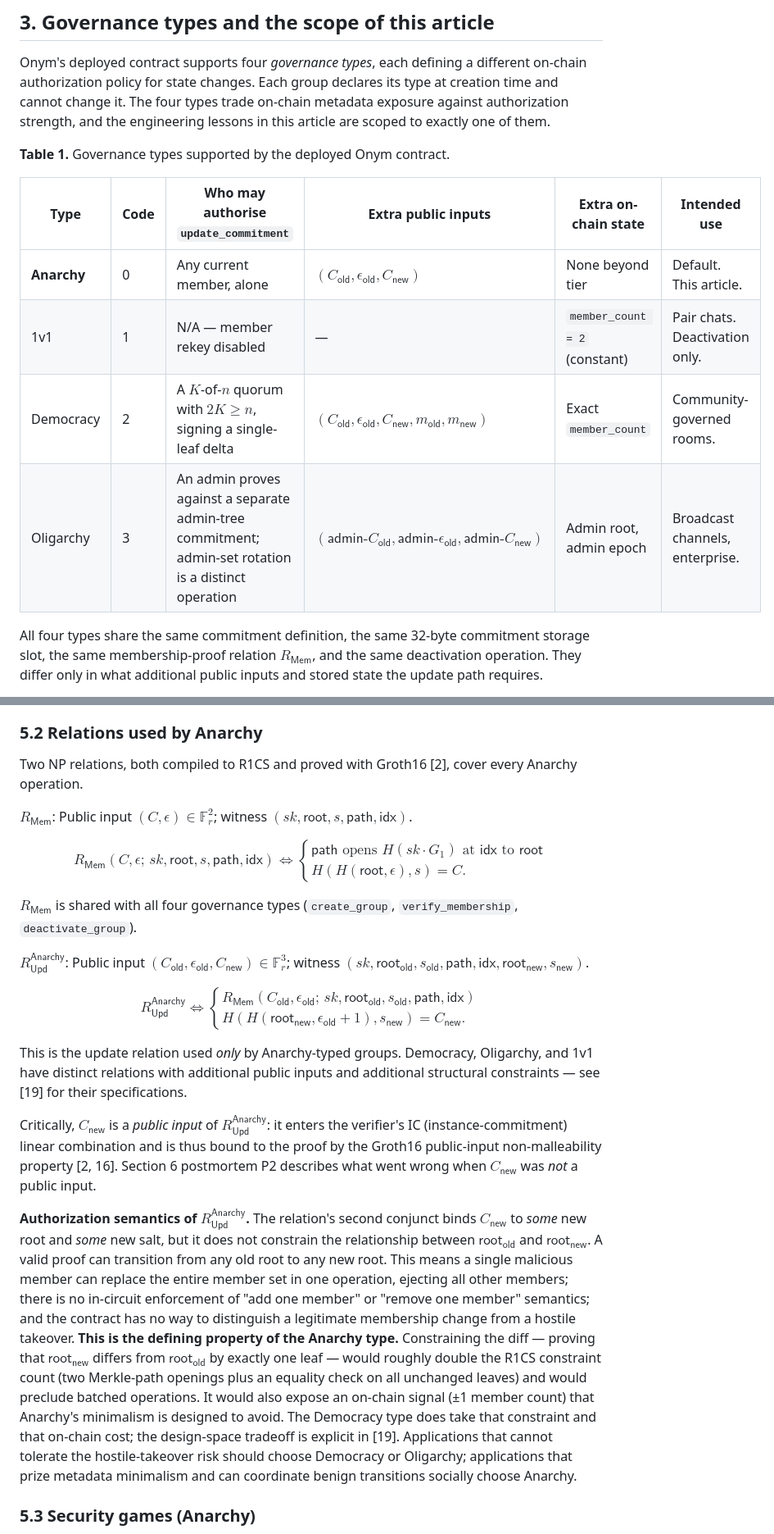
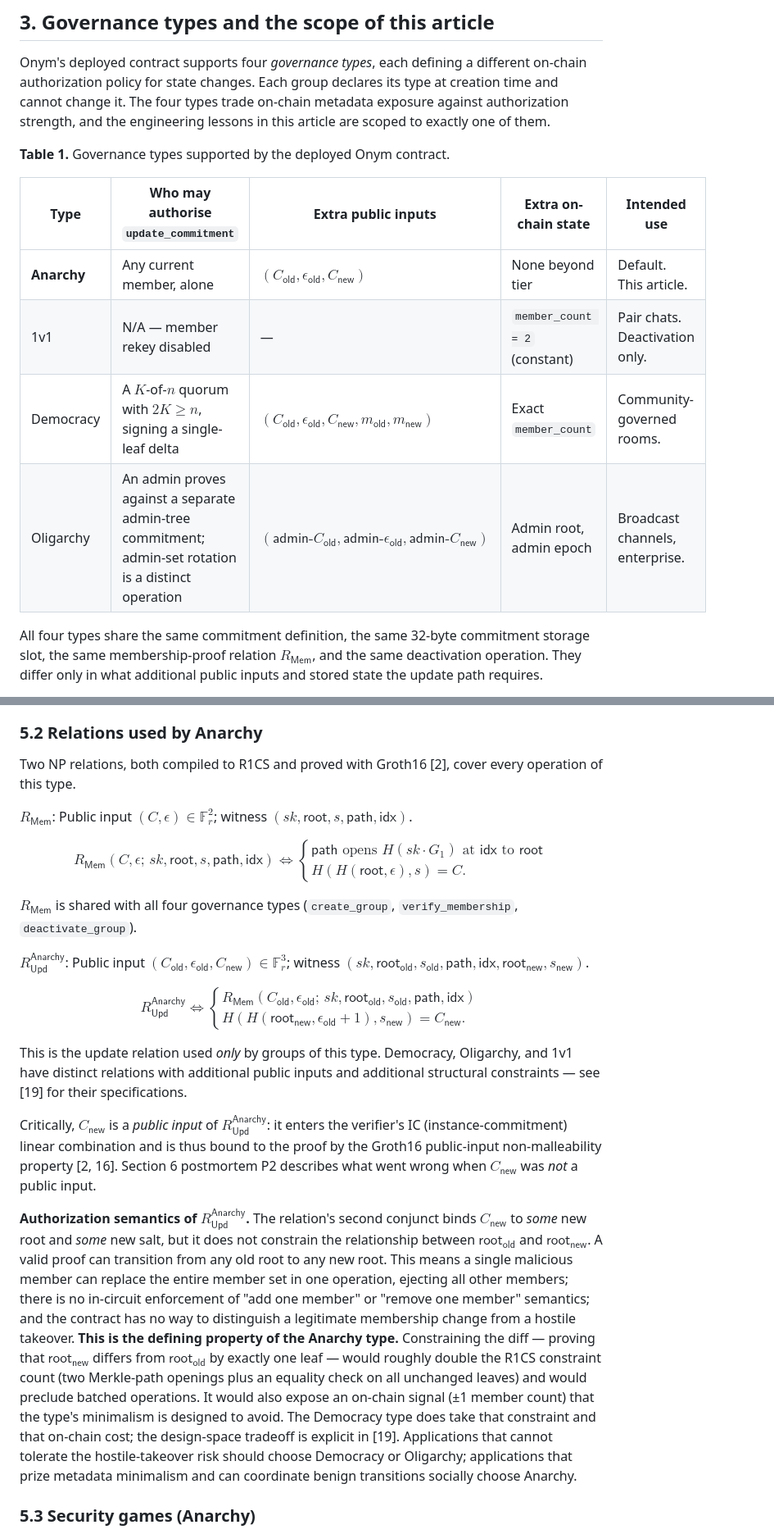
Before and after one commit to rinat-enikeev/stellar-mls, a Markdown page: docs/paper/09-rewrite.md, 2 parts joined by grey strips. Shown at 82% size. Drawn GitHub-style.

```diff
--- a/docs/paper/09-rewrite.md
+++ b/docs/paper/09-rewrite.md
@@ -46,12 +46,12 @@ Onym's deployed contract supports four *governance types*, each defining a diffe
 
 **Table 1.** Governance types supported by the deployed Onym contract.
 
-| Type | Code | Who may authorise `update_commitment` | Extra public inputs | Extra on-chain state | Intended use |
-|------|------|---------------------------------------|----------------------|-----------------------|--------------|
-| **Anarchy** | 0 | Any current member, alone | $(C_{\mathsf{old}}, \epsilon_{\mathsf{old}}, C_{\mathsf{new}})$ | None beyond tier | Default. This article. |
-| 1v1 | 1 | N/A — member rekey disabled | — | `member_count = 2` (constant) | Pair chats. Deactivation only. |
-| Democracy | 2 | A $K$-of-$n$ quorum with $2K \geq n$, signing a single-leaf delta | $(C_{\mathsf{old}}, \epsilon_{\mathsf{old}}, C_{\mathsf{new}}, m_{\mathsf{old}}, m_{\mathsf{new}})$ | Exact `member_count` | Community-governed rooms. |
-| Oligarchy | 3 | An admin proves against a separate admin-tree commitment; admin-set rotation is a distinct operation | $(\mathsf{admin}\text{-}C_{\mathsf{old}}, \mathsf{admin}\text{-}\epsilon_{\mathsf{old}}, \mathsf{admin}\text{-}C_{\mathsf{new}})$ | Admin root, admin epoch | Broadcast channels, enterprise. |
+| Type | Who may authorise `update_commitment` | Extra public inputs | Extra on-chain state | Intended use |
+|------|---------------------------------------|----------------------|-----------------------|--------------|
+| **Anarchy** | Any current member, alone | $(C_{\mathsf{old}}, \epsilon_{\mathsf{old}}, C_{\mathsf{new}})$ | None beyond tier | Default. This article. |
+| 1v1 | N/A — member rekey disabled | — | `member_count = 2` (constant) | Pair chats. Deactivation only. |
+| Democracy | A $K$-of-$n$ quorum with $2K \geq n$, signing a single-leaf delta | $(C_{\mathsf{old}}, \epsilon_{\mathsf{old}}, C_{\mathsf{new}}, m_{\mathsf{old}}, m_{\mathsf{new}})$ | Exact `member_count` | Community-governed rooms. |
+| Oligarchy | An admin proves against a separate admin-tree commitment; admin-set rotation is a distinct operation | $(\mathsf{admin}\text{-}C_{\mathsf{old}}, \mathsf{admin}\text{-}\epsilon_{\mathsf{old}}, \mathsf{admin}\text{-}C_{\mathsf{new}})$ | Admin root, admin epoch | Broadcast channels, enterprise. |
 
 All four types share the same commitment definition, the same 32-byte commitment storage slot, the same membership-proof relation $R_{\mathsf{Mem}}$, and the same deactivation operation. They differ only in what additional public inputs and stored state the update path requires.
 
@@ -98,7 +98,7 @@ where $\epsilon \in \mathbb{F}_r$ is the epoch counter and $s \in \mathbb{F}_r$
 
 ### 5.2 Relations used by Anarchy
 
-Two NP relations, both compiled to R1CS and proved with Groth16 [2], cover every Anarchy operation.
+Two NP relations, both compiled to R1CS and proved with Groth16 [2], cover every operation of this type.
 
 $R_{\mathsf{Mem}}$: Public input $(C, \epsilon) \in \mathbb{F}_r^2$; witness $(sk, \mathsf{root}, s, \mathsf{path}, \mathsf{idx})$.
 
@@ -122,11 +122,11 @@ H(H(\mathsf{root}_{\mathsf{new}}, \epsilon_{\mathsf{old}} + 1), s_{\mathsf{new}}
 \end{cases}
 $$
 
-This is the update relation used *only* by Anarchy-typed groups. Democracy, Oligarchy, and 1v1 have distinct relations with additional public inputs and additional structural constraints — see [19] for their specifications.
+This is the update relation used *only* by groups of this type. Democracy, Oligarchy, and 1v1 have distinct relations with additional public inputs and additional structural constraints — see [19] for their specifications.
 
 Critically, $C_{\mathsf{new}}$ is a *public input* of $R_{\mathsf{Upd}}^{\mathsf{Anarchy}}$: it enters the verifier's IC (instance-commitment) linear combination and is thus bound to the proof by the Groth16 public-input non-malleability property [2, 16]. Section 6 postmortem P2 describes what went wrong when $C_{\mathsf{new}}$ was *not* a public input.
 
-**Authorization semantics of $R_{\mathsf{Upd}}^{\mathsf{Anarchy}}$.** The relation's second conjunct binds $C_{\mathsf{new}}$ to *some* new root and *some* new salt, but it does not constrain the relationship between $\mathsf{root}_{\mathsf{old}}$ and $\mathsf{root}_{\mathsf{new}}$. A valid proof can transition from any old root to any new root. This means a single malicious member can replace the entire member set in one operation, ejecting all other members; there is no in-circuit enforcement of "add one member" or "remove one member" semantics; and the contract has no way to distinguish a legitimate membership change from a hostile takeover. **This is the defining property of the Anarchy type.** Constraining the diff — proving that $\mathsf{root}_{\mathsf{new}}$ differs from $\mathsf{root}_{\mathsf{old}}$ by exactly one leaf — would roughly double the R1CS constraint count (two Merkle-path openings plus an equality check on all unchanged leaves) and would preclude batched operations. It would also expose an on-chain signal (±1 member count) that Anarchy's minimalism is designed to avoid. The Democracy type does take that constraint and that on-chain cost; the design-space tradeoff is explicit in [19]. Applications that cannot tolerate the hostile-takeover risk should choose Democracy or Oligarchy; applications that prize metadata minimalism and can coordinate benign transitions socially choose Anarchy.
+**Authorization semantics of $R_{\mathsf{Upd}}^{\mathsf{Anarchy}}$.** The relation's second conjunct binds $C_{\mathsf{new}}$ to *some* new root and *some* new salt, but it does not constrain the relationship between $\mathsf{root}_{\mathsf{old}}$ and $\mathsf{root}_{\mathsf{new}}$. A valid proof can transition from any old root to any new root. This means a single malicious member can replace the entire member set in one operation, ejecting all other members; there is no in-circuit enforcement of "add one member" or "remove one member" semantics; and the contract has no way to distinguish a legitimate membership change from a hostile takeover. **This is the defining property of the Anarchy type.** Constraining the diff — proving that $\mathsf{root}_{\mathsf{new}}$ differs from $\mathsf{root}_{\mathsf{old}}$ by exactly one leaf — would roughly double the R1CS constraint count (two Merkle-path openings plus an equality check on all unchanged leaves) and would preclude batched operations. It would also expose an on-chain signal (±1 member count) that the type's minimalism is designed to avoid. The Democracy type does take that constraint and that on-chain cost; the design-space tradeoff is explicit in [19]. Applications that cannot tolerate the hostile-takeover risk should choose Democracy or Oligarchy; applications that prize metadata minimalism and can coordinate benign transitions socially choose Anarchy.
 
 ### 5.3 Security games (Anarchy)
 
```
Also changed, not shown: other parts of docs/paper/09-rewrite.md (+8 -8 lines).
